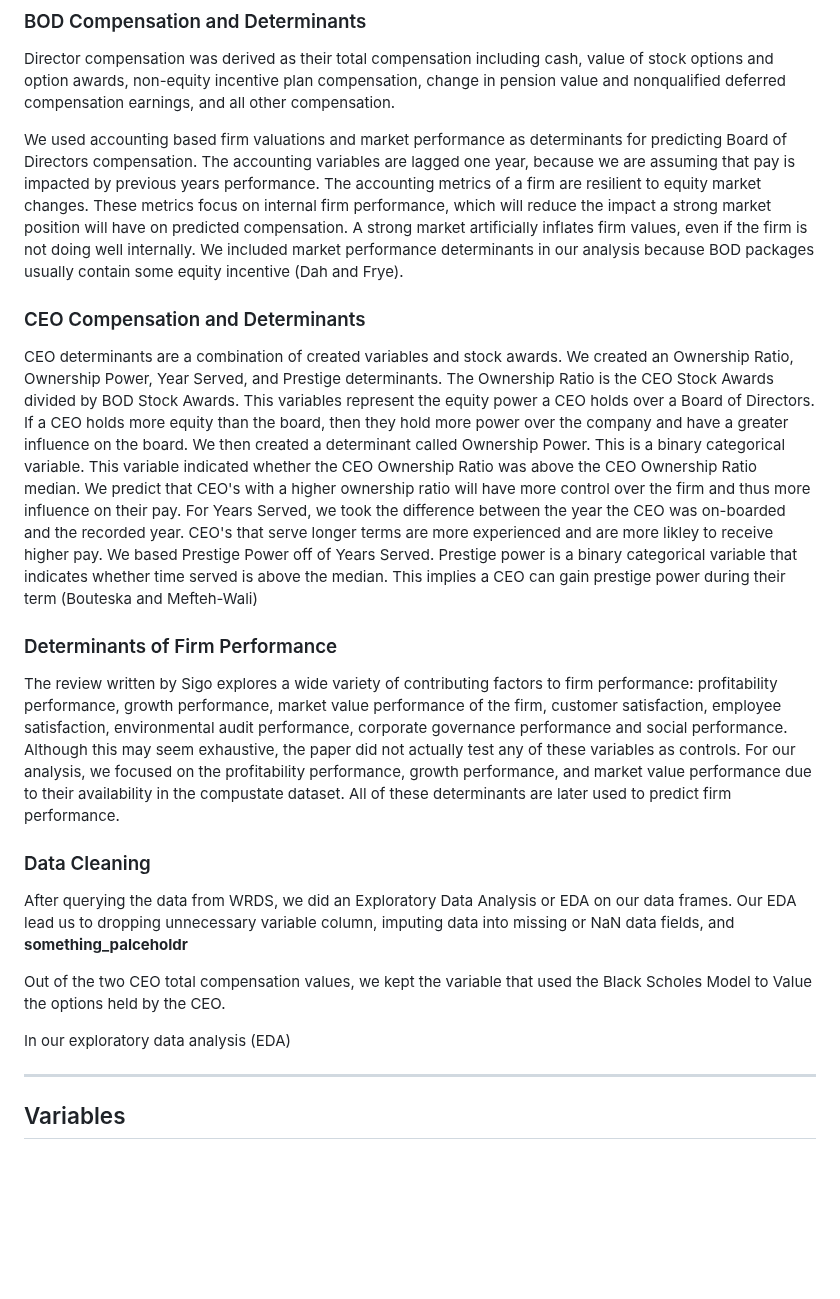
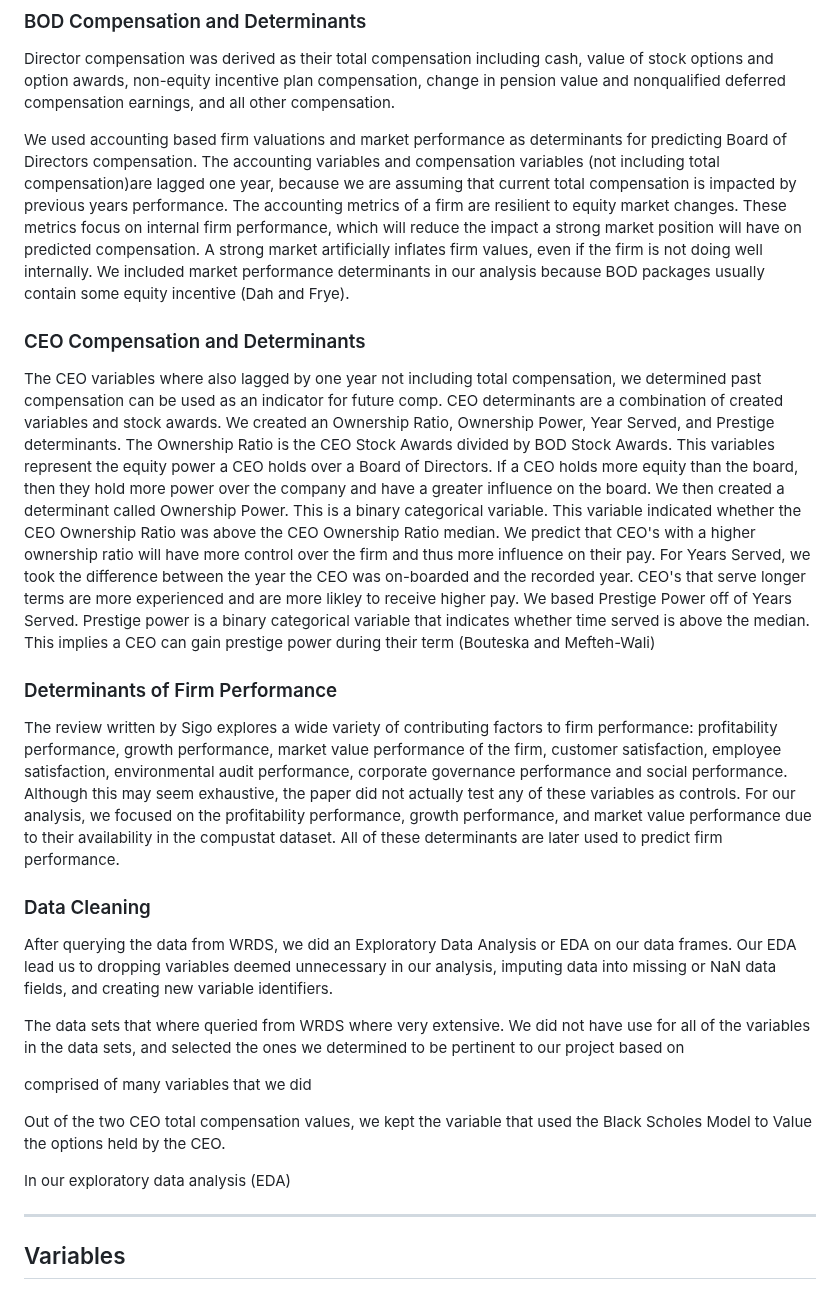
Before and after one commit to tobeybill/TISATAFL, a Markdown page: report/Data.md, the part around the change. Rendered like a GitHub page; blank space fills up the shorter version.

```diff
--- a/report/Data.md
+++ b/report/Data.md
@@ -10,17 +10,12 @@ We cross referenced multiple studies to find determinants of CEO and director co
 Director compensation was derived as their total compensation including cash, value of stock options and option awards, non-equity incentive plan compensation, change in pension value and nonqualified deferred compensation earnings, and all other compensation.
 
 We used accounting based firm valuations and market performance as determinants for predicting Board of Directors
-compensation. The accounting variables are lagged one year, because we are assuming that pay is impacted by
-previous years performance. The accounting metrics of a firm are resilient to equity market changes. These
-metrics focus on internal firm performance, which will reduce the impact a strong market position will have on
-predicted compensation. A strong market artificially inflates firm values, even if the firm is not doing well
-internally. We included market performance determinants in our analysis because BOD packages usually contain some
-equity incentive (Dah and Frye).
+compensation. The accounting variables and compensation variables (not including total compensation)are lagged
+one year, because we are assuming that current total compensation is impacted by previous years performance. The
+accounting metrics of a firm are resilient to equity market changes. These metrics focus on internal firm performance, which will reduce the impact a strong market position will have on predicted compensation. A strong market artificially inflates firm values, even if the firm is not doing well internally. We included market performance determinants in our analysis because BOD packages usually contain some equity incentive (Dah and Frye).
 
 ### CEO Compensation and Determinants
-CEO determinants are a combination of created variables and stock awards. We created an Ownership Ratio,
-Ownership Power, Year Served, and Prestige determinants. The Ownership Ratio is the CEO Stock Awards divided by
-BOD Stock Awards. This variables represent the equity power a CEO holds over a Board of Directors. If a CEO holds more equity than the board, then they hold more power over the company and have a greater influence on the board. We then created a determinant called Ownership Power. This is a binary categorical variable. This variable indicated whether the CEO Ownership Ratio was above the CEO Ownership Ratio median. We predict that CEO's with a higher ownership ratio will have more control over the firm and thus more influence on their pay. For Years Served, we took the difference between the year the CEO was on-boarded and the recorded year. CEO's that serve longer terms are more experienced and are more likley to receive higher pay. We based Prestige Power off of Years Served. Prestige power is a binary categorical variable that indicates whether time served is above the median. This implies a CEO can gain prestige power during their term (Bouteska and Mefteh-Wali)
+The CEO variables where also lagged by one year not including total compensation, we determined past compensation can be used as an indicator for future comp. CEO determinants are a combination of created variables and stock awards. We created an Ownership Ratio, Ownership Power, Year Served, and Prestige determinants. The Ownership Ratio is the CEO Stock Awards divided by BOD Stock Awards. This variables represent the equity power a CEO holds over a Board of Directors. If a CEO holds more equity than the board, then they hold more power over the company and have a greater influence on the board. We then created a determinant called Ownership Power. This is a binary categorical variable. This variable indicated whether the CEO Ownership Ratio was above the CEO Ownership Ratio median. We predict that CEO's with a higher ownership ratio will have more control over the firm and thus more influence on their pay. For Years Served, we took the difference between the year the CEO was on-boarded and the recorded year. CEO's that serve longer terms are more experienced and are more likley to receive higher pay. We based Prestige Power off of Years Served. Prestige power is a binary categorical variable that indicates whether time served is above the median. This implies a CEO can gain prestige power during their term (Bouteska and Mefteh-Wali)
 
 ### Determinants of Firm Performance
 The review written by Sigo explores a wide variety of contributing factors to firm performance: profitability
@@ -28,15 +23,20 @@ performance, growth performance, market value performance of the firm, customer
 satisfaction, environmental audit performance, corporate governance performance and social performance. Although
 this may seem exhaustive, the paper did not actually test any of these variables as controls. For our analysis,
 we focused on the profitability performance, growth performance, and market value performance due to their
-availability in the compustate dataset. All of these determinants are later used to predict firm performance.
+availability in the compustat dataset. All of these determinants are later used to predict firm performance.
 
 ### Data Cleaning
 After querying the data from WRDS, we did an Exploratory Data Analysis or EDA on our data frames. Our EDA lead us
-to dropping unnecessary variable column, imputing data into missing or NaN data fields, and **something_palceholdr**
+to dropping variables deemed unnecessary in our analysis, imputing data into missing or NaN data fields, and creating new variable identifiers.
+
+The data sets that where queried from WRDS where very extensive. We did not have use for all of the variables in the data sets, and selected the ones we determined to be pertinent to our project based on
+
+comprised of many variables that we did
 
 Out of the two CEO total compensation values, we kept the variable that used the Black Scholes Model to Value the options held by the CEO.
 
 In our exploratory data analysis (EDA)
+
 
 -----------
 
```
